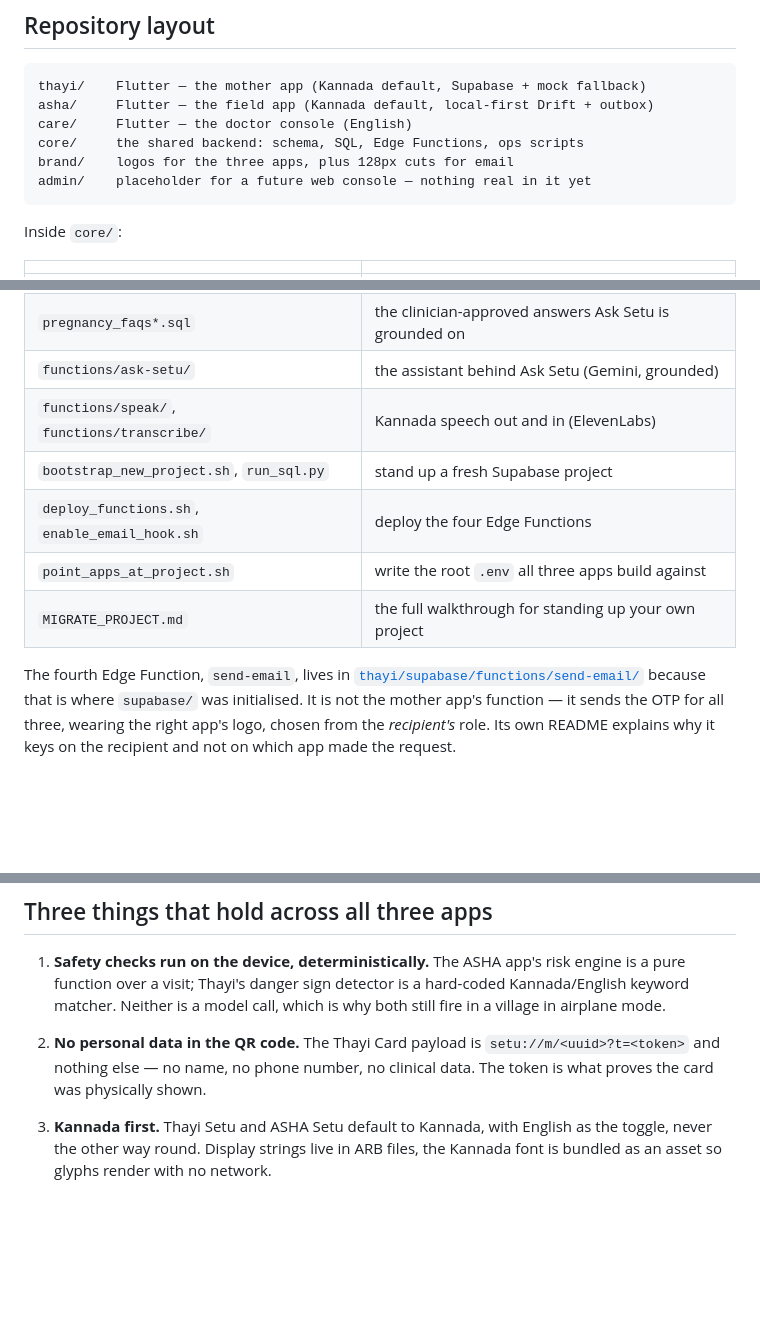
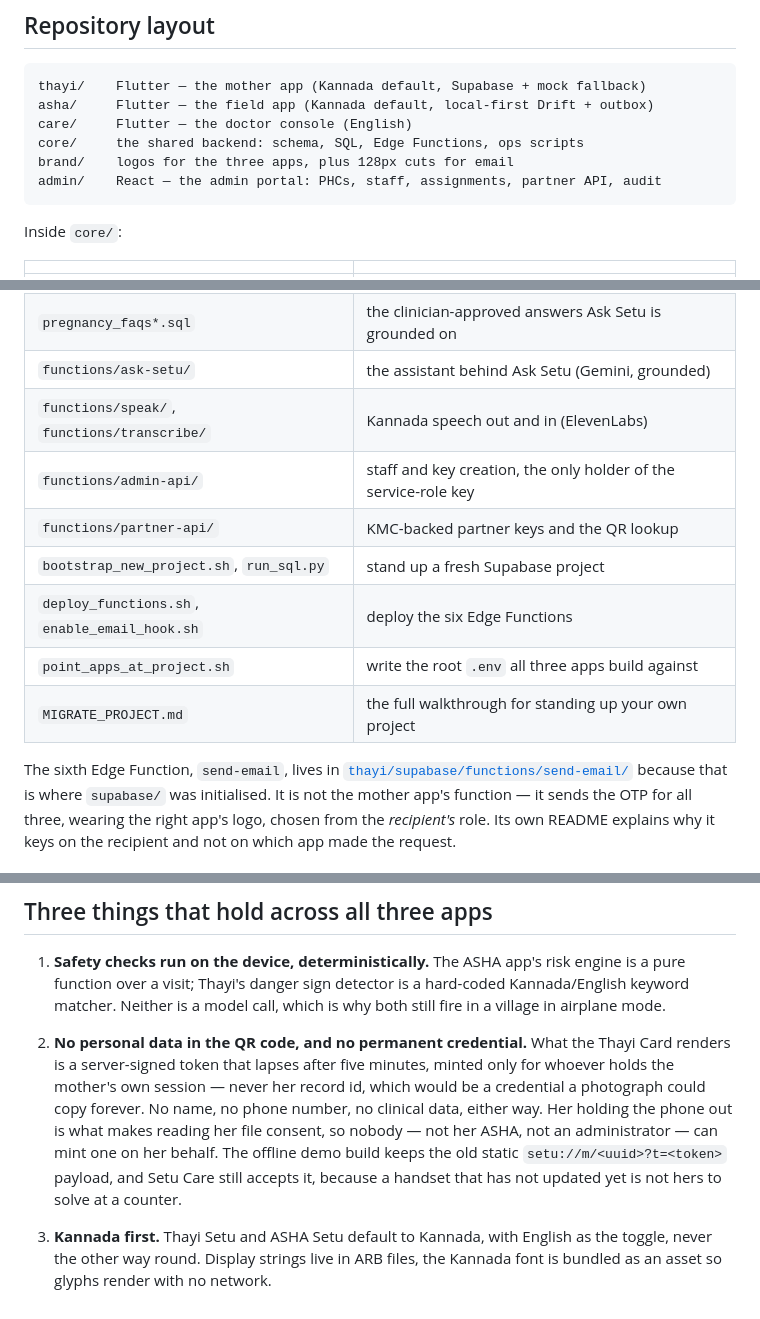
Before and after one commit to Gagan-Zeus/setu, a Markdown page: README.md, 3 parts joined by grey strips. Rendered like a GitHub page; blank space fills up the shorter version.

Commit message:
docs: the admin portal is real, and the QR is not a static payload
Two things the README still described as they were. admin/ was listed
as a placeholder with nothing real in it; it is the control plane for
PHCs, staff, assignments, partner access and the audit trail. And the
Thayi Card was documented as the static `setu://m/<uuid>?t=<token>`
payload, which is now what only the offline demo build renders — the
real one is a server-signed token that lapses after five minutes, so a
photograph of it stops working almost immediately and nobody can mint
one on her behalf.

Also: four Edge Functions became six.

````diff
--- a/README.md
+++ b/README.md
@@ -59,7 +59,7 @@ asha/     Flutter — the field app (Kannada default, local-first Drift + outbox
 care/     Flutter — the doctor console (English)
 core/     the shared backend: schema, SQL, Edge Functions, ops scripts
 brand/    logos for the three apps, plus 128px cuts for email
-admin/    placeholder for a future web console — nothing real in it yet
+admin/    React — the admin portal: PHCs, staff, assignments, partner API, audit
 ```
 
 Inside `core/`:
@@ -72,12 +72,14 @@ Inside `core/`:
 | `pregnancy_faqs*.sql` | the clinician-approved answers Ask Setu is grounded on |
 | `functions/ask-setu/` | the assistant behind Ask Setu (Gemini, grounded) |
 | `functions/speak/`, `functions/transcribe/` | Kannada speech out and in (ElevenLabs) |
+| `functions/admin-api/` | staff and key creation, the only holder of the service-role key |
+| `functions/partner-api/` | KMC-backed partner keys and the QR lookup |
 | `bootstrap_new_project.sh`, `run_sql.py` | stand up a fresh Supabase project |
-| `deploy_functions.sh`, `enable_email_hook.sh` | deploy the four Edge Functions |
+| `deploy_functions.sh`, `enable_email_hook.sh` | deploy the six Edge Functions |
 | `point_apps_at_project.sh` | write the root `.env` all three apps build against |
 | `MIGRATE_PROJECT.md` | the full walkthrough for standing up your own project |
 
-The fourth Edge Function, `send-email`, lives in
+The sixth Edge Function, `send-email`, lives in
 [`thayi/supabase/functions/send-email/`](thayi/supabase/functions/send-email/)
 because that is where `supabase/` was initialised. It is not the mother app's
 function — it sends the OTP for all three, wearing the right app's logo, chosen
@@ -131,9 +133,16 @@ Edge Functions instead of on the handset.
    hard-coded Kannada/English keyword matcher. Neither is a model call, which
    is why both still fire in a village in airplane mode.
 
-2. **No personal data in the QR code.** The Thayi Card payload is
-   `setu://m/<uuid>?t=<token>` and nothing else — no name, no phone number, no
-   clinical data. The token is what proves the card was physically shown.
+2. **No personal data in the QR code, and no permanent credential.** What the
+   Thayi Card renders is a server-signed token that lapses after five minutes,
+   minted only for whoever holds the mother's own session — never her record
+   id, which would be a credential a photograph could copy forever. No name, no
+   phone number, no clinical data, either way. Her holding the phone out is
+   what makes reading her file consent, so nobody — not her ASHA, not an
+   administrator — can mint one on her behalf. The offline demo build keeps the
+   old static `setu://m/<uuid>?t=<token>` payload, and Setu Care still accepts
+   it, because a handset that has not updated yet is not hers to solve at a
+   counter.
 
 3. **Kannada first.** Thayi Setu and ASHA Setu default to Kannada, with English
    as the toggle, never the other way round. Display strings live in ARB files,
````
